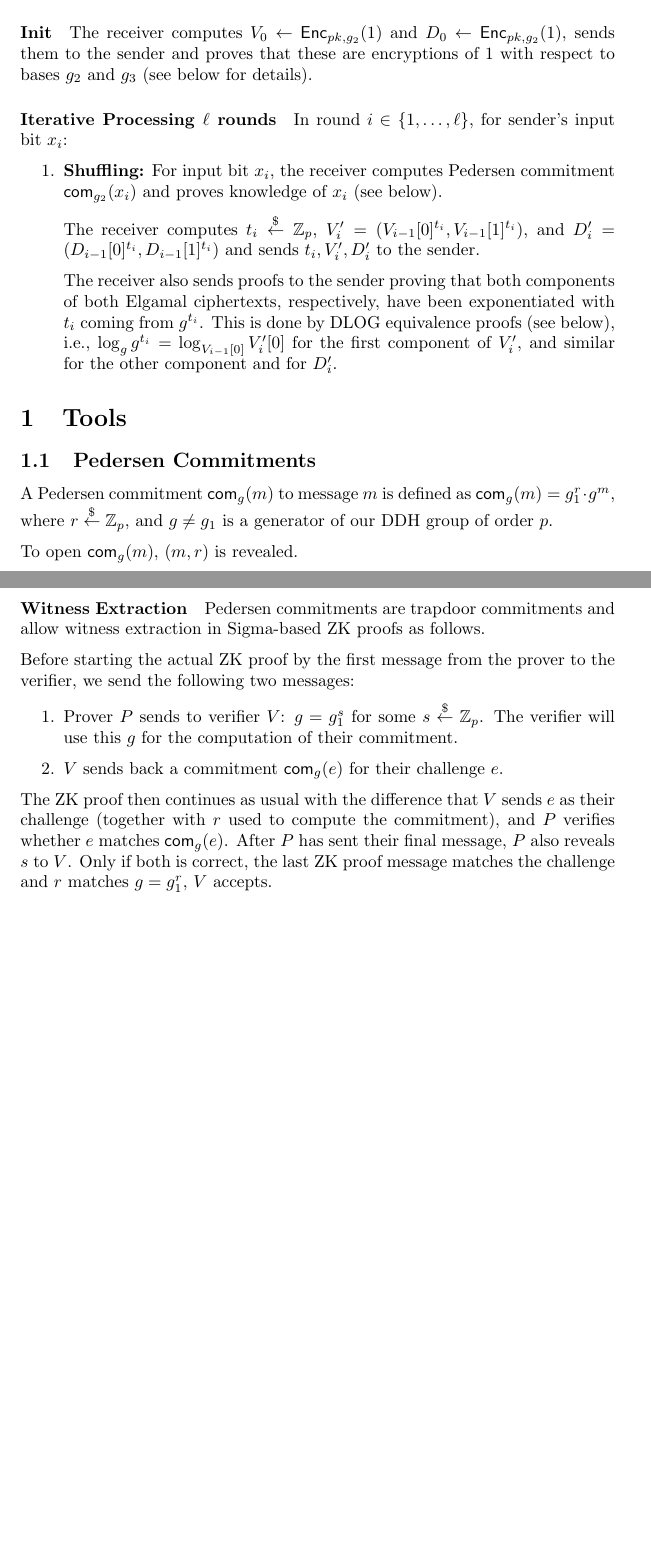
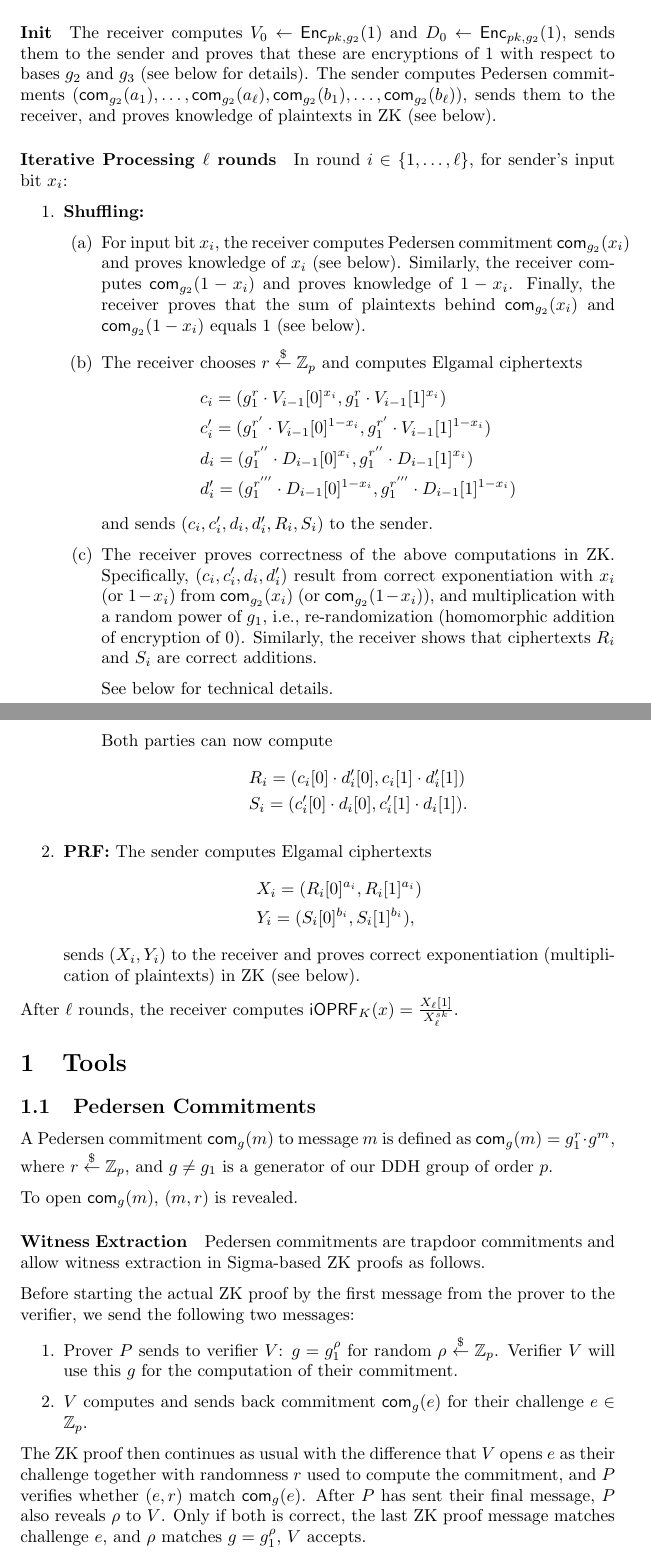
Before and after one commit to tmayberry/ioprf, a LaTeX document (ioprf-proof.tex): two parts of pages 1 and 2 of 6 before the commit and two parts of pages 1 and 2 of 7 after it, joined at a grey line, cut so that both start at the same text, the shorter picture padded with empty space. Compiled offline with pdfLaTeX.

Commit message:
pedersen done

```diff
--- a/ioprf-proof.tex
+++ b/ioprf-proof.tex
@@ -24,32 +25,62 @@ $\ioprf_K(x)=g_2^{\prod_{i=1}^{\ell}(a_ix_i+b_i(1-x_i))}$.
 The receiver computes $V_0 \leftarrow\enc_{pk,g_2}(1)$ and
 $D_0\leftarrow\enc_{pk,g_2}(1)$, sends them to the sender and proves
 that these are encryptions of $1$ with respect to bases $g_2$ and
-$g_3$ (see below for details).
+$g_3$ (see below for details). The sender computes Pedersen
+commitments
+$(\com_{g_2}(a_1),\ldots,\com_{g_2}(a_\ell),\com_{g_2}(b_1),\ldots,\com_{g_2}(b_\ell))$,
+sends them to the receiver, and proves knowledge of plaintexts in ZK
+(see below).
 
 \paragraph{Iterative Processing $\ell$ rounds}
 In round $i\in\{1,\ldots,\ell\}$, for sender's input bit $x_i$:
 \begin{enumerate}
-\item {\bf Shuffling:} For input bit $x_i$, the receiver computes
+\item {\bf Shuffling:}
+\begin{enumerate}
+\item   For input bit $x_i$, the receiver computes
   Pedersen commitment $\com_{g_2}(x_i)$ and proves knowledge of $x_i$
-  (see below).
+  (see below). Similarly, the receiver computes $\com_{g_2}(1-x_i)$
+  and proves knowledge of $1-x_i$. Finally, the receiver proves that
+  the sum of plaintexts behind $\com_{g_2}(x_i)$ and
+  $\com_{g_2}(1-x_i)$ equals $1$ (see below).
 
 
+\item  The receiver chooses $r\getr\Z_p$ and computes Elgamal ciphertexts
+  \begin{align*}
+    &c_i=(g_1^r\cdot{}V_{i-1}[0]^{x_i},g_1^{r}\cdot{}V_{i-1}[1]^{x_i})
+    \\&c'_i=(g_1^{r'}\cdot{}V_{i-1}[0]^{1-x_i},g_1^{r'}\cdot{}V_{i-1}[1]^{1-x_i})
+    \\&d_i=(g_1^{r''}\cdot{}D_{i-1}[0]^{x_i},g_1^{r''}\cdot{}D_{i-1}[1]^{x_i})
+    \\&d'_i=(g_1^{r'''}\cdot{}D_{i-1}[0]^{1-x_i},g_1^{r'''}\cdot{}D_{i-1}[1]^{1-x_i})%\text{ and}
+  \end{align*}
+  and sends $(c_i,c'_i,d_i,d'_i,R_i,S_i)$ to the sender.
 
+  \item The receiver proves correctness of the above computations in
+    ZK. Specifically, $(c_i,c'_i,d_i,d'_i)$ result from correct
+    exponentiation with $x_i$ (or $1-x_i$) from $\com_{g_2}(x_i)$ (or
+    $\com_{g_2}(1-x_i)$), and multiplication with a random power of
+    $g_1$, i.e., re-randomization (homomorphic addition of encryption
+    of $0$). Similarly, the receiver shows that ciphertexts $R_i$ and
+    $S_i$ are correct additions.
 
-  The receiver computes $t_i\getr\Z_p$,
-  $V'_i=(V_{i-1}[0]^{t_i},V_{i-1}[1]^{t_i})$, and
-  $D'_i=(D_{i-1}[0]^{t_i},D_{i-1}[1]^{t_i})$ and sends $t_i,V'_i,D'_i$
-  to the sender.
+    See below for technical details.
 
-  The receiver also sends proofs to the sender proving that both
-  components of both Elgamal ciphertexts, respectively, have been
-  exponentiated with $t_i$ coming from $g^{t_i}$. This is done by DLOG
-  equivalence proofs (see below), i.e.,
-  $\log_g{g^{t_i}}=\log_{V_{i-1}[0]}{V'_i[0]}$ for the first component
-  of $V'_i$, and similar for the other component and for $D'_i$.
+    Both parties can now compute
+    \begin{align*}&R_i=(c_i[0]\cdot{}d'_i[0],c_i[1]\cdot{}d'_i[1])
+    \\&S_i=(c'_i[0]\cdot{}d_i[0],c'_i[1]\cdot{}d_i[1]).
+    \end{align*}
 
+  \end{enumerate}
 
+\item {\bf PRF:} The sender computes Elgamal ciphertexts
+  \begin{align*}
+&X_i=(R_i[0]^{a_i},R_i[1]^{a_i})
+\\&Y_i=(S_i[0]^{b_i},S_i[1]^{b_i}),
+  \end{align*}
+sends $(X_i,Y_i)$ to the receiver and proves correct exponentiation
+(multiplication of plaintexts) in ZK (see below).
 \end{enumerate}
+After $\ell$ rounds, the receiver computes
+$\ioprf_K(x)=\frac{X_\ell[1]}{X_{\ell}^{sk}}$.
+
 \section{Tools}
 \subsection{Pedersen Commitments}
 A Pedersen commitment $\com_{g}(m)$ to message $m$ is defined as
@@ -72,17 +96,18 @@ extraction in Sigma-based ZK proofs as follows.
 Before starting the actual ZK proof by the first message from the
 prover to the verifier, we send the following two messages:
 \begin{enumerate}
-\item Prover $P$ sends to verifier $V$: $g=g_1^s$ for some
-  $s\getr\Z_p$. The verifier will use this $g$ for the computation of
-  their commitment.
-  \item $V$ sends back a commitment $\com_g(e)$ for their challenge $e$.
+\item Prover $P$ sends to verifier $V$: $g=g_1^\rho$ for random
+  $\rho\getr\Z_p$. Verifier $V$ will use this $g$ for the computation
+  of their commitment.
+  \item $V$ computes and sends back commitment $\com_g(e)$ for their
+    challenge $e\in\Z_p$.
 \end{enumerate}
 
 The ZK proof then continues as usual with the difference that $V$
-sends $e$ as their challenge (together with $r$ used to compute
-the commitment), and $P$ verifies whether $e$ matches $\com_g(e)$.
-After $P$ has sent their final message, $P$ also reveals $s$ to
-$V$. Only if both is correct, the last ZK proof message matches the
-challenge and $r$ matches $g=g_1^r$, $V$ accepts.
+opens $e$ as their challenge together with randomness $r$ used to
+compute the commitment, and $P$ verifies whether $(e,r)$ match
+$\com_g(e)$.  After $P$ has sent their final message, $P$ also reveals
+$\rho$ to $V$. Only if both is correct, the last ZK proof message
+matches  challenge $e$, and $\rho$ matches $g=g_1^\rho$, $V$ accepts.
 
 This setup enables a simulator $\myS$ to extract the witness from
```
Also changed, not shown: ioprf-proof.tex (77 more changed lines).
